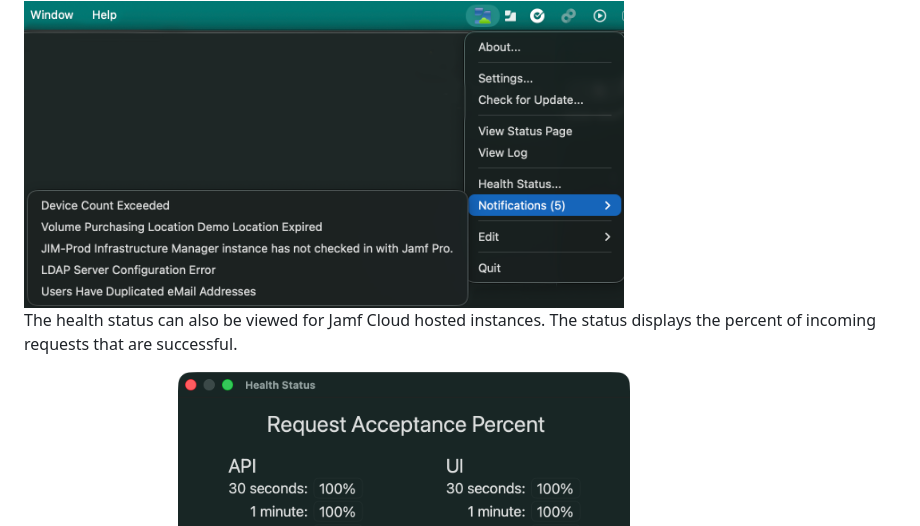
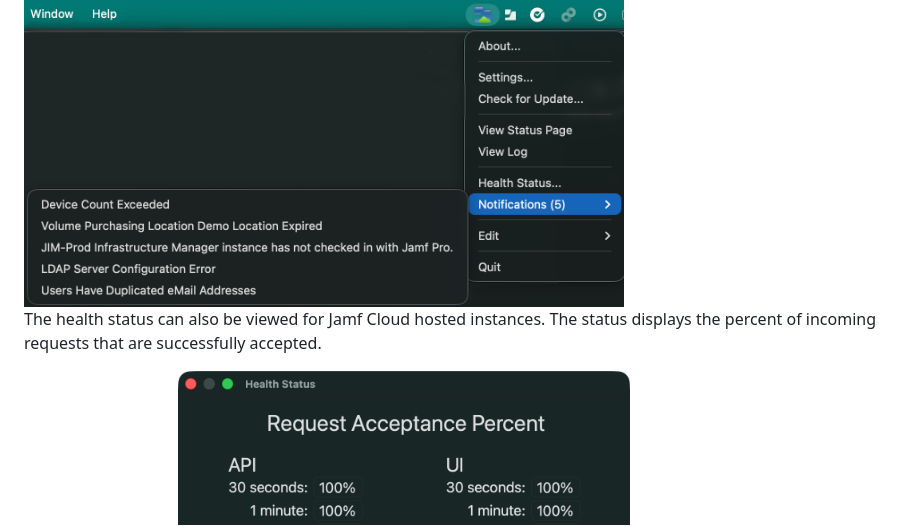
Before and after one commit to jamf/jamfStatus, a Markdown page: README.md, the part around the change. Rendered like a GitHub page.

```diff
--- a/README.md
+++ b/README.md
@@ -55,7 +55,7 @@ Notifications, if any, will appear after the next polling cycle once the informa
 
 <img src="./jamfStatus/images/notifications.png" alt="Preferences" width="600" />
 
-The health status can also be viewed for Jamf Cloud hosted instances. The status displays the percent of incoming requests that are successful.
+The health status can also be viewed for Jamf Cloud hosted instances. The status displays the percent of incoming requests that are successfully accepted.
 
 <img src="./jamfStatus/images/healthStatusMenu.png" alt="Health Status" width="150" />
 <img src="./jamfStatus/images/healthStatus.png" alt="Health Status" width="600" />
```
